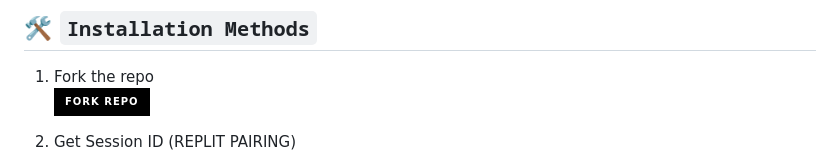
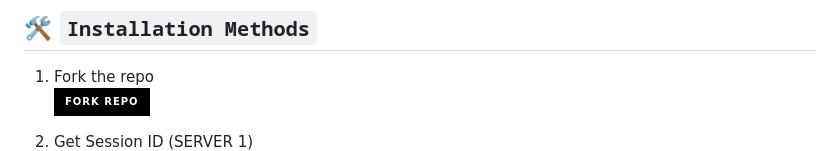
Before and after one commit to phoenix979797/XLICON-V2-MD, a Markdown page: README.md, the part around one of its changes. Rendered like a GitHub page; badges without logos.

```diff
--- a/README.md
+++ b/README.md
@@ -62,5 +62,5 @@ Thanks to all contributors! 🚀
 
 
 
-2. Get Session ID (REPLIT PAIRING)
+2. Get Session ID (SERVER 1)
     <br>
```
Also changed, not shown: other parts of README.md (+6 -1 lines).
